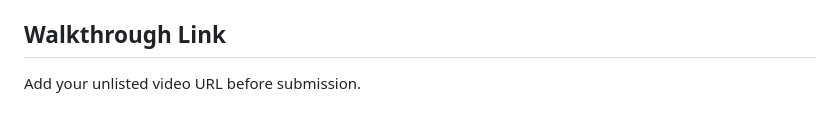
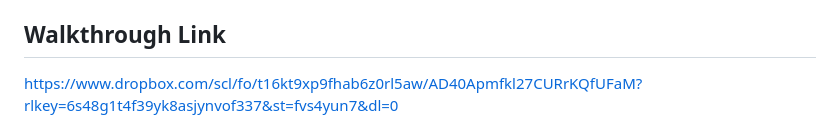
Before and after one commit to Hamjeth68/CDAZZDEV_Senior_MLE_Assessment_v2, a Markdown page: README.md, the part around the change. Rendered like a GitHub page.

```diff
--- a/README.md
+++ b/README.md
@@ -103,8 +103,7 @@ https://huggingface.co/YOUR_USERNAME/financial-sentiment-distilbert
 - [ ] `task3_agentic/logs/agent_trace.jsonl` generated
 
 ## Walkthrough Link
-Add your unlisted video URL before submission.
-
+https://www.dropbox.com/scl/fo/t16kt9xp9fhab6z0rl5aw/AD40Apmfkl27CURrKQfUFaM?rlkey=6s48g1t4f39yk8asjynvof337&st=fvs4yun7&dl=0
 
 
 
```
